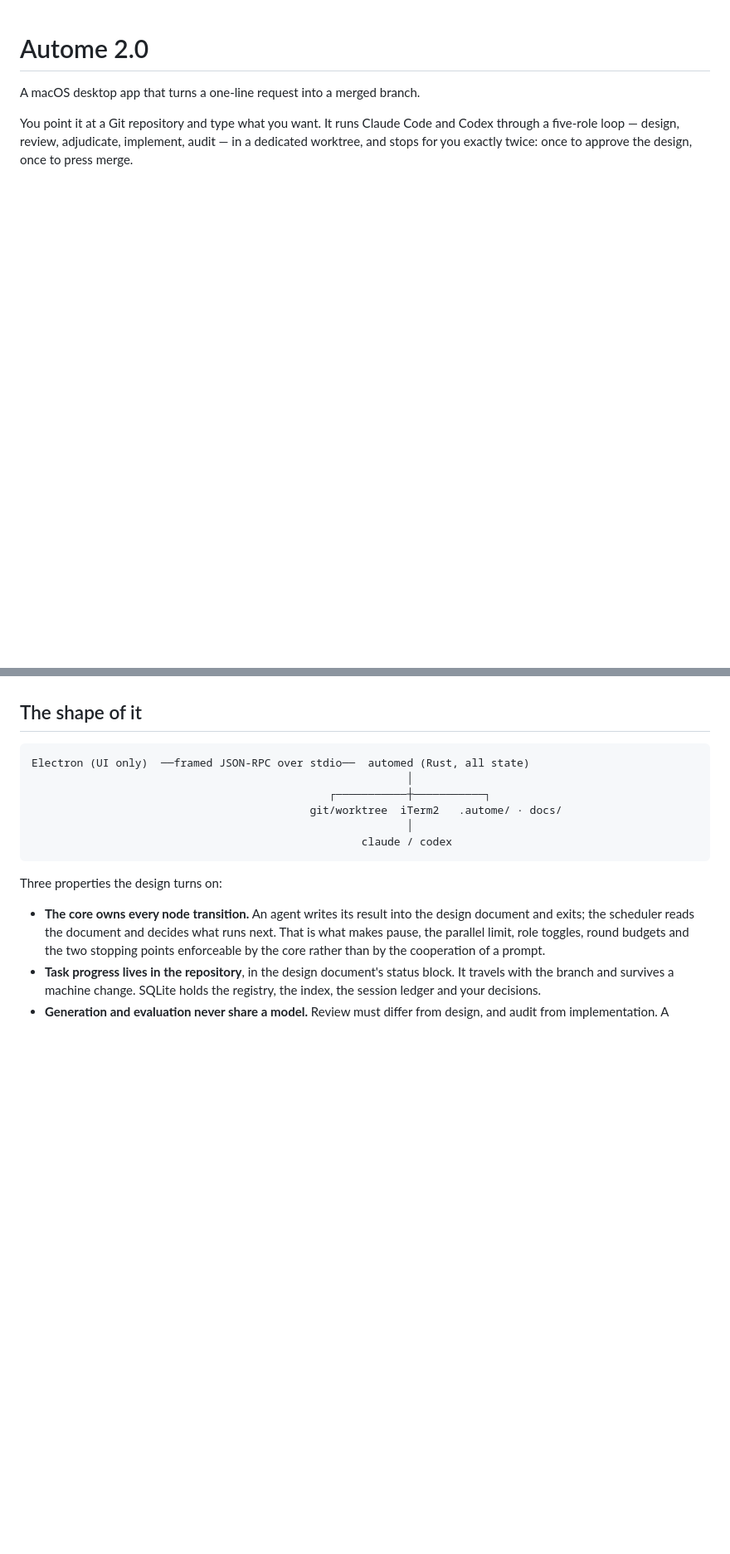
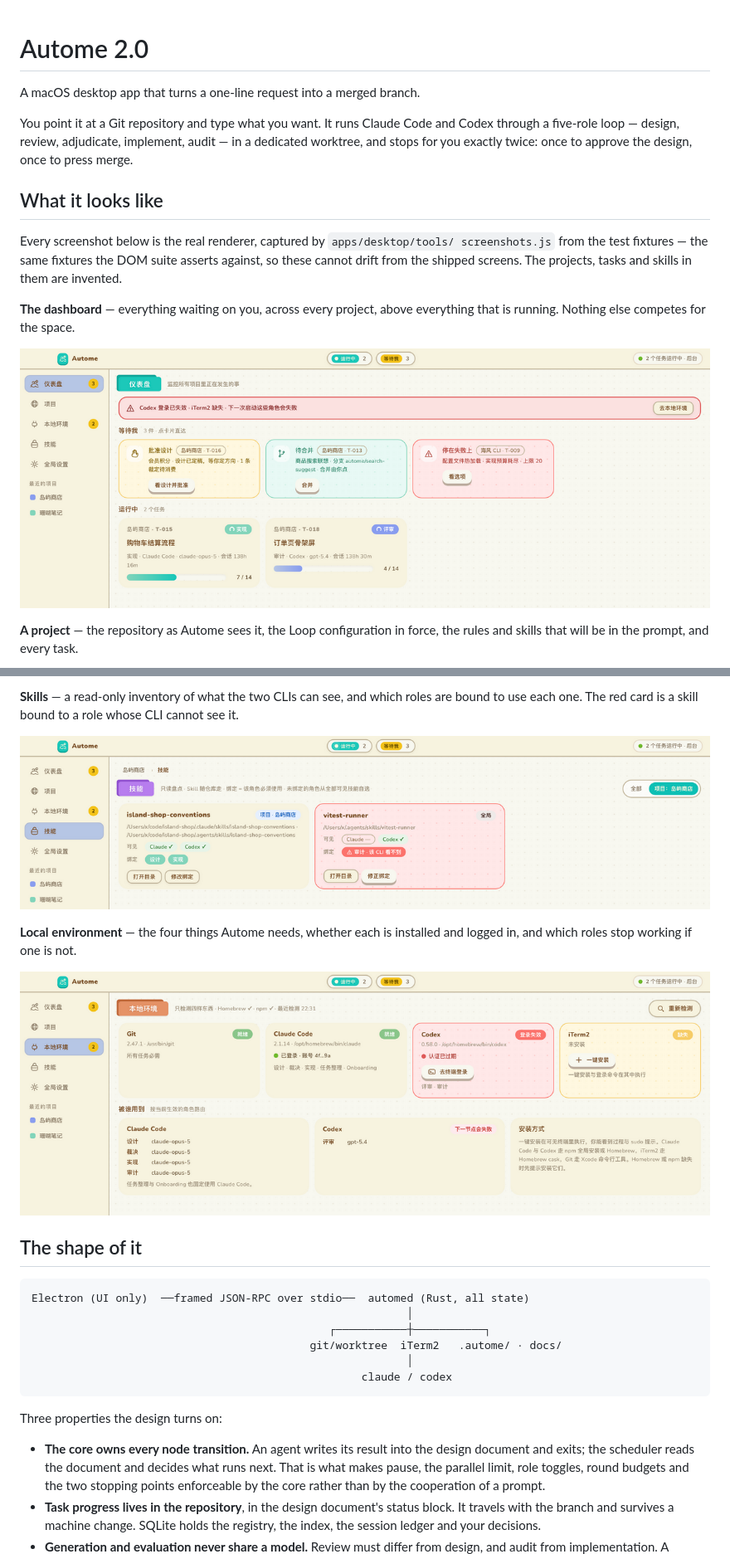
Before and after one commit to LinkedDestiny/autome, a Markdown page: README.md, 2 parts joined by grey strips. Shown at 83% size. Rendered like a GitHub page; pictures changed too: docs/images/dashboard.png (added), docs/images/environment.png (added), docs/images/skills.png (added); blank space fills up the shorter version.

```diff
--- a/README.md
+++ b/README.md
@@ -6,3 +6,19 @@ You point it at a Git repository and type what you want. It runs Claude Code
 and Codex through a five-role loop — design, review, adjudicate, implement,
 audit — in a dedicated worktree, and stops for you exactly twice: once to
 approve the design, once to press merge.
+
+## What it looks like
+
+Every screenshot below is the real renderer, captured by `apps/desktop/tools/
+screenshots.js` from the test fixtures — the same fixtures the DOM suite
+asserts against, so these cannot drift from the shipped screens. The projects,
+tasks and skills in them are invented.
+
+**The dashboard** — everything waiting on you, across every project, above
+everything that is running. Nothing else competes for the space.
+
+![The dashboard](docs/images/dashboard.png)
+
+**A project** — the repository as Autome sees it, the Loop configuration in
+force, the rules and skills that will be in the prompt, and every task.
+
@@ -9,3 +39,13 @@ approve the design, once to press merge.
+**Skills** — a read-only inventory of what the two CLIs can see, and which
+roles are bound to use each one. The red card is a skill bound to a role whose
+CLI cannot see it.
+
+![Skills](docs/images/skills.png)
+
+**Local environment** — the four things Autome needs, whether each is
+installed and logged in, and which roles stop working if one is not.
+
+![Local environment](docs/images/environment.png)
 
 ## The shape of it
 
```
Also changed, not shown: other parts of README.md (+14 -0 lines), docs/images/project.png (added), docs/images/routing.png (added), docs/images/task.png (added), 2 other files.
